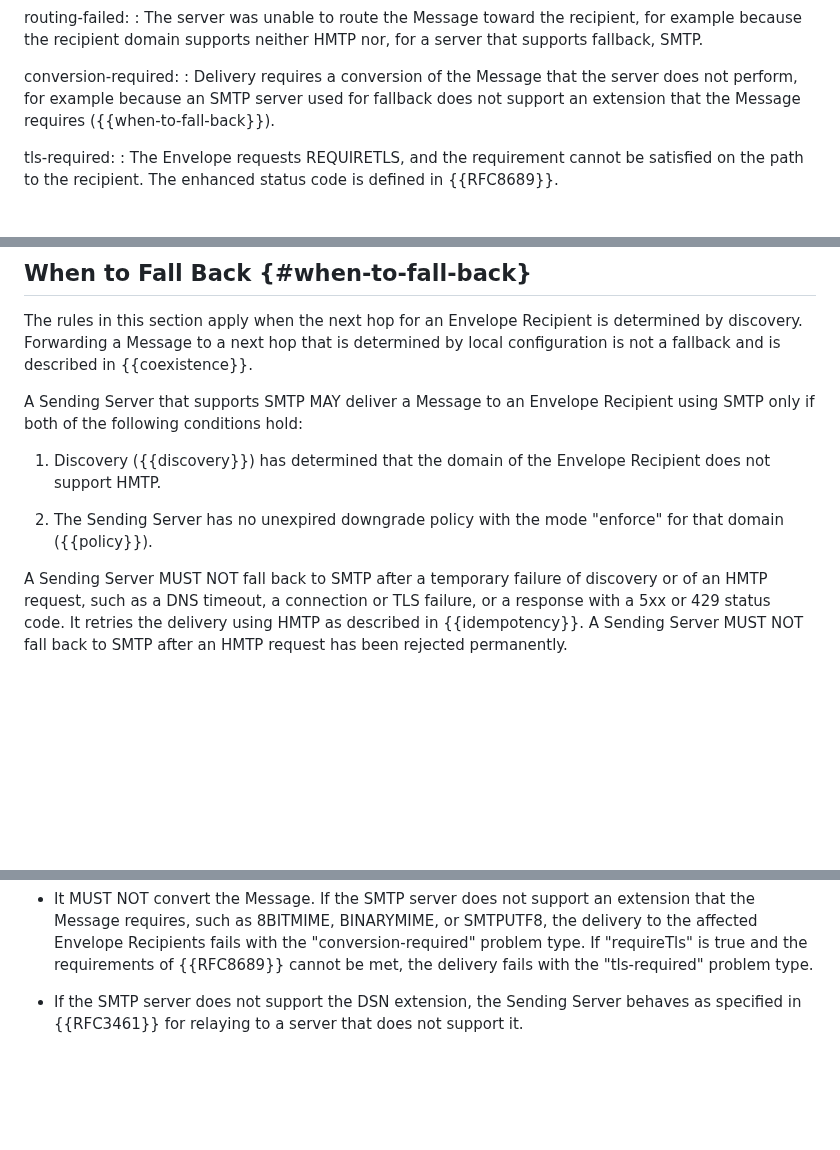
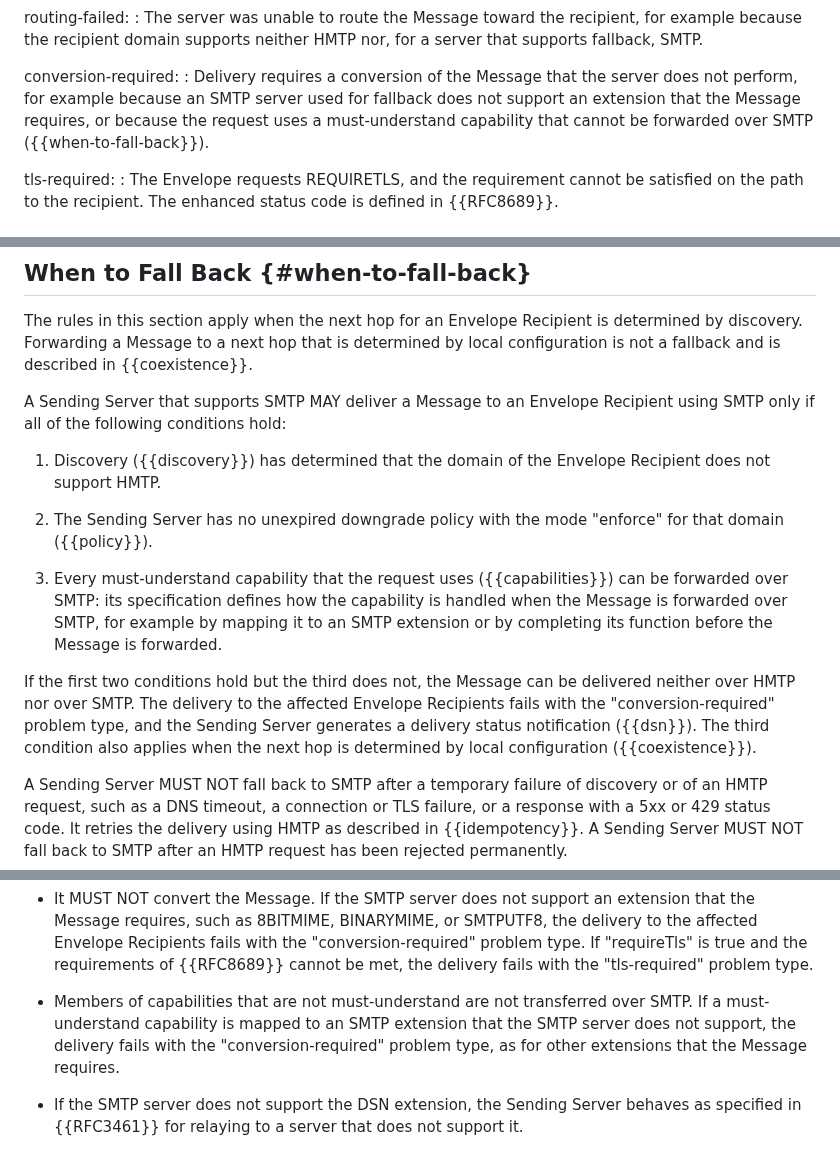
Before and after one commit to dmi03/draft-tishkin-hmtp, a Markdown page: draft-tishkin-hmtp.md, 3 parts joined by grey strips. Rendered like a GitHub page; blank space fills up the shorter version.

Commit message:
Fail SMTP fallback for non-transferable capabilities

```diff
--- a/draft-tishkin-hmtp.md
+++ b/draft-tishkin-hmtp.md
@@ -2616,8 +2616,9 @@ routing-failed:
 conversion-required:
 : Delivery requires a conversion of the Message that the server does
   not perform, for example because an SMTP server used for fallback
-  does not support an extension that the Message requires
-  ({{when-to-fall-back}}).
+  does not support an extension that the Message requires, or because
+  the request uses a must-understand capability that cannot be
+  forwarded over SMTP ({{when-to-fall-back}}).
 
 tls-required:
 : The Envelope requests REQUIRETLS, and the requirement cannot be
@@ -2779,14 +2780,27 @@ hop that is determined by local configuration is not a fallback and is
 described in {{coexistence}}.
 
 A Sending Server that supports SMTP MAY deliver a Message to an
-Envelope Recipient using SMTP only if both of the following
-conditions hold:
+Envelope Recipient using SMTP only if all of the following conditions
+hold:
 
 1. Discovery ({{discovery}}) has determined that the domain of the
    Envelope Recipient does not support HMTP.
 
 2. The Sending Server has no unexpired downgrade policy with the mode
    "enforce" for that domain ({{policy}}).
+
+3. Every must-understand capability that the request uses
+   ({{capabilities}}) can be forwarded over SMTP: its specification
+   defines how the capability is handled when the Message is forwarded
+   over SMTP, for example by mapping it to an SMTP extension or by
+   completing its function before the Message is forwarded.
+
+If the first two conditions hold but the third does not, the Message
+can be delivered neither over HMTP nor over SMTP.  The delivery to the
+affected Envelope Recipients fails with the "conversion-required"
+problem type, and the Sending Server generates a delivery status
+notification ({{dsn}}).  The third condition also applies when the next
+hop is determined by local configuration ({{coexistence}}).
 
 A Sending Server MUST NOT fall back to SMTP after a temporary failure
 of discovery or of an HMTP request, such as a DNS timeout, a
@@ -2819,6 +2833,12 @@ specified in {{RFC5321}}, with the following requirements:
   Recipients fails with the "conversion-required" problem type.  If
   "requireTls" is true and the requirements of {{RFC8689}} cannot be
   met, the delivery fails with the "tls-required" problem type.
+
+- Members of capabilities that are not must-understand are not
+  transferred over SMTP.  If a must-understand capability is mapped to
+  an SMTP extension that the SMTP server does not support, the delivery
+  fails with the "conversion-required" problem type, as for other
+  extensions that the Message requires.
 
 - If the SMTP server does not support the DSN extension, the Sending
   Server behaves as specified in {{RFC3461}} for relaying to a server
```
